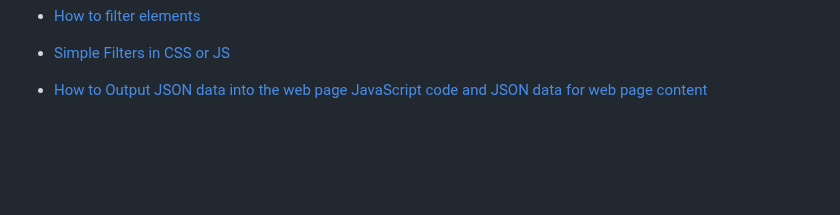
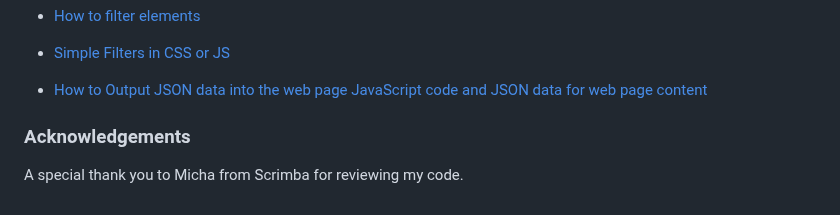
Before and after one commit to codercreative/employee-directory, a Markdown page: README.md, the part around the change. GitHub-like rendering; blank space fills up the shorter version.

```diff
--- a/README.md
+++ b/README.md
@@ -245,3 +245,7 @@ function generateEmployeeHtml(emp) {
 - [Simple Filters in CSS or JS](https://dev.to/dhintz89/simple-filters-in-css-or-js-185k)
 
 - [How to Output JSON data into the web page JavaScript code and JSON data for web page content](https://www.youtube.com/watch?v=LkvdPf6LCeM)
+
+### Acknowledgements
+
+A special thank you to Micha from Scrimba for reviewing my code.
```
